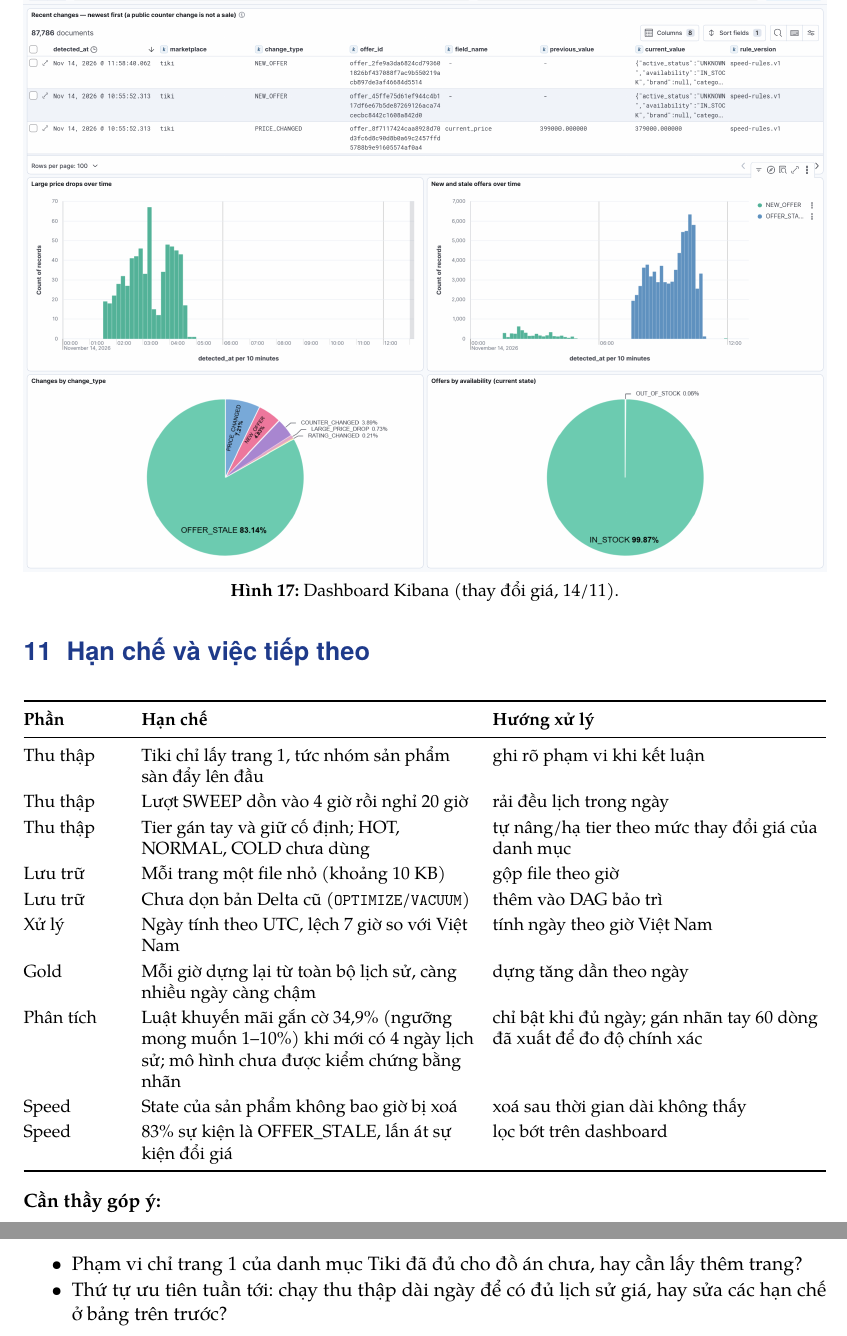
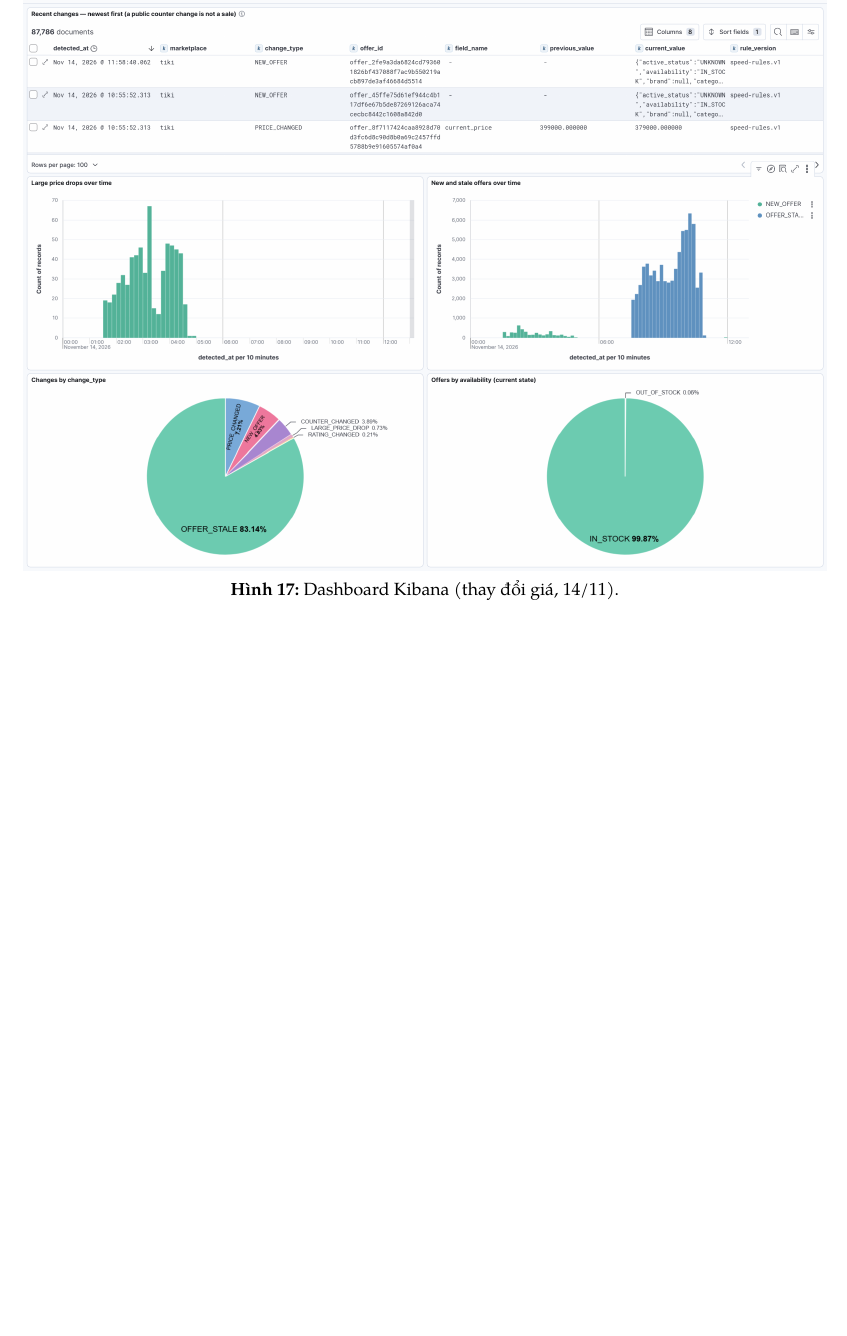
Before and after one commit to Duy-Duc82/ecommerce-lambda-architecture, a LaTeX document (docs/weekly/bao-cao-ky-thuat.tex): two parts of pages 19 and 20 of 20 before the commit and part of page 19 of 19 after it, the two joined at a grey line, cut so that both start at the same text, the shorter picture padded with empty space. Compiled offline with XeLaTeX; a missing font is replaced by an installed copy or a similar font.

Commit message:
docs: weekly report drops the limitations section and the questions for the supervisor

```diff
--- a/docs/weekly/bao-cao-ky-thuat.tex
+++ b/docs/weekly/bao-cao-ky-thuat.tex
@@ -450,30 +450,4 @@ Số đo từ lượt chạy 13--14/11/2026 trên một laptop (\code{docs/evide
 
 \figslot{out-2-kibana}{90mm}{Dashboard Kibana (thay đổi giá, 14/11).}
 
-% =====================================================================
-\section{Hạn chế và việc tiếp theo}
-% =====================================================================
-\begin{shorttable}{\linewidth}{@{}L{20mm}YY@{}}
-  \toprule
-  \textbf{Phần} & \textbf{Hạn chế} & \textbf{Hướng xử lý} \\
-  \midrule
-  Thu thập & Tiki chỉ lấy trang 1, tức nhóm sản phẩm sàn đẩy lên đầu & ghi rõ phạm vi khi kết luận \\
-  Thu thập & Lượt SWEEP dồn vào 4 giờ rồi nghỉ 20 giờ & rải đều lịch trong ngày \\
-  Thu thập & Tier gán tay và giữ cố định; HOT, NORMAL, COLD chưa dùng & tự nâng/hạ tier theo mức thay đổi giá của danh mục \\
-  Lưu trữ & Mỗi trang một file nhỏ (khoảng 10 KB) & gộp file theo giờ \\
-  Lưu trữ & Chưa dọn bản Delta cũ (\code{OPTIMIZE}/\code{VACUUM}) & thêm vào DAG bảo trì \\
-  Xử lý & Ngày tính theo UTC, lệch 7 giờ so với Việt Nam & tính ngày theo giờ Việt Nam \\
-  Gold & Mỗi giờ dựng lại từ toàn bộ lịch sử, càng nhiều ngày càng chậm & dựng tăng dần theo ngày \\
-  Phân tích & Luật khuyến mãi gắn cờ 34,9\% (ngưỡng mong muốn 1--10\%) khi mới có 4 ngày lịch sử; mô hình chưa được kiểm chứng bằng nhãn & chỉ bật khi đủ ngày; gán nhãn tay 60 dòng đã xuất để đo độ chính xác \\
-  Speed & State của sản phẩm không bao giờ bị xoá & xoá sau thời gian dài không thấy \\
-  Speed & 83\% sự kiện là OFFER\_STALE, lấn át sự kiện đổi giá & lọc bớt trên dashboard \\
-  \bottomrule
-\end{shorttable}
-
-\textbf{Cần thầy góp ý:}
-\begin{itemize}
-  \item Phạm vi chỉ trang 1 của danh mục Tiki đã đủ cho đồ án chưa, hay cần lấy thêm trang?
-  \item Thứ tự ưu tiên tuần tới: chạy thu thập dài ngày để có đủ lịch sử giá, hay sửa các hạn chế ở bảng trên trước?
-\end{itemize}
-
 \end{document}
```
Also changed, not shown: docs/weekly/bao-cao-ky-thuat.pdf.
